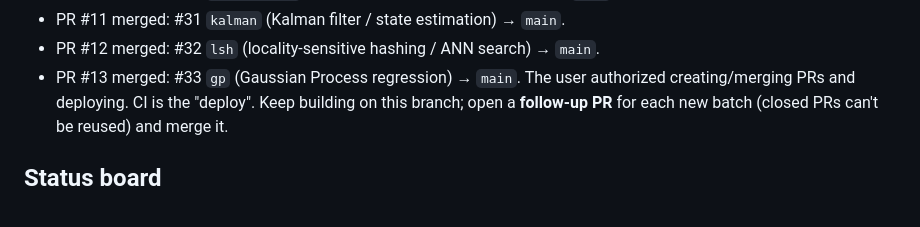
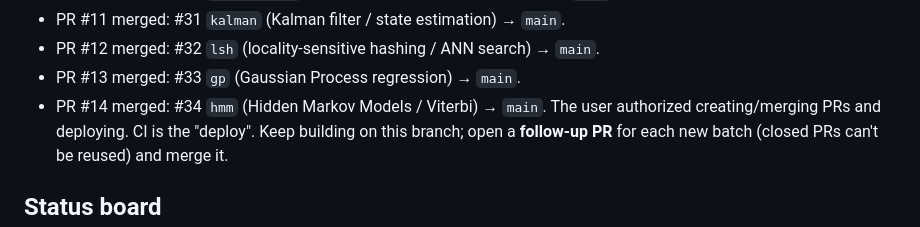
Before and after one commit to amitshrivastavaa/ai-agents, a Markdown page: labs/PROGRESS.md, the part around the change. Rendered like a GitHub page.

Commit message:
labs: record PR #14 (hmm) merged in PROGRESS log
Co-Authored-By: Claude Opus 4.8 <noreply@anthropic.com>
Claude-Session: https://claude.ai/code/session_01UJFFUbk1EsjuPDCHzCa7WD

```diff
--- a/labs/PROGRESS.md
+++ b/labs/PROGRESS.md
@@ -41,6 +41,7 @@ into `labs/`, continuously through the night. Go wild — but ship things that
 - PR #11 merged: #31 `kalman` (Kalman filter / state estimation) → `main`.
 - PR #12 merged: #32 `lsh` (locality-sensitive hashing / ANN search) → `main`.
 - PR #13 merged: #33 `gp` (Gaussian Process regression) → `main`.
+- PR #14 merged: #34 `hmm` (Hidden Markov Models / Viterbi) → `main`.
 The user authorized creating/merging PRs and deploying. CI is the "deploy".
 Keep building on this branch; open a **follow-up PR** for each new batch (closed
 PRs can't be reused) and merge it.
```
